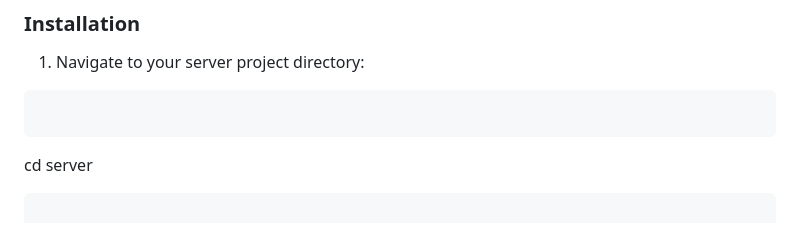
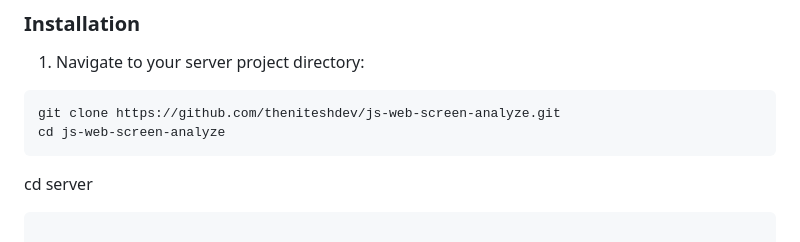
Before and after one commit to theniteshdev/js-web-screen-analyze, a Markdown page: readme.md, the part around the change. GitHub-like rendering.

Commit message:
Add git clone command to README

````diff
--- a/readme.md
+++ b/readme.md
@@ -21,7 +21,8 @@ An end-to-end system consisting of a lightweight Chrome Extension (Manifest V3)
 1. Navigate to your server project directory:
 
 ```bash
-
+git clone https://github.com/theniteshdev/js-web-screen-analyze.git
+cd js-web-screen-analyze
 ```
 
 cd server
````
